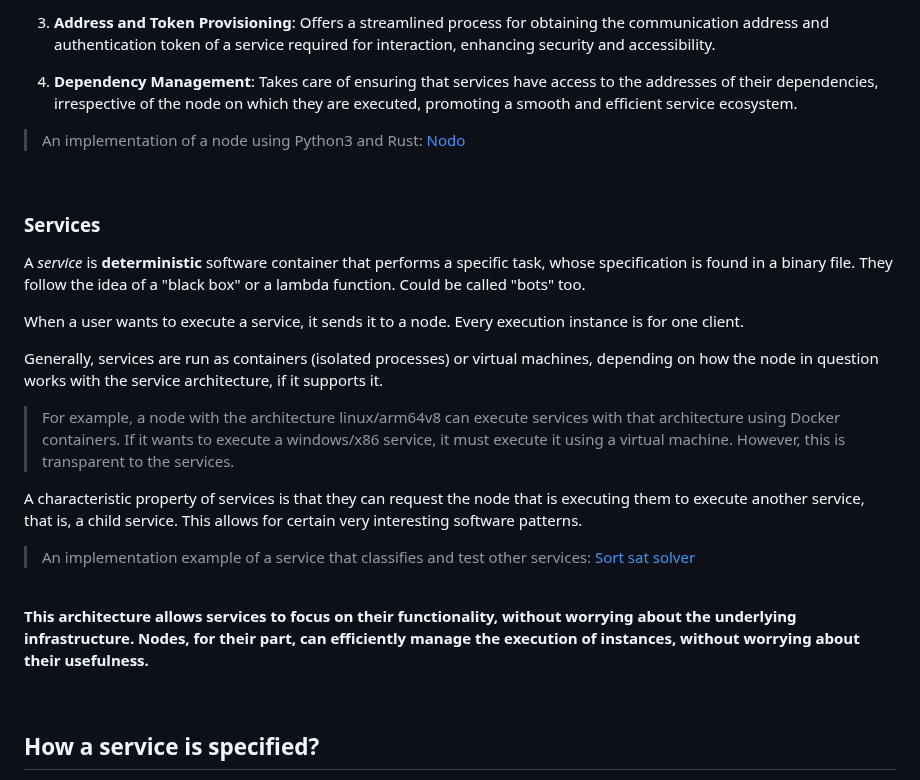
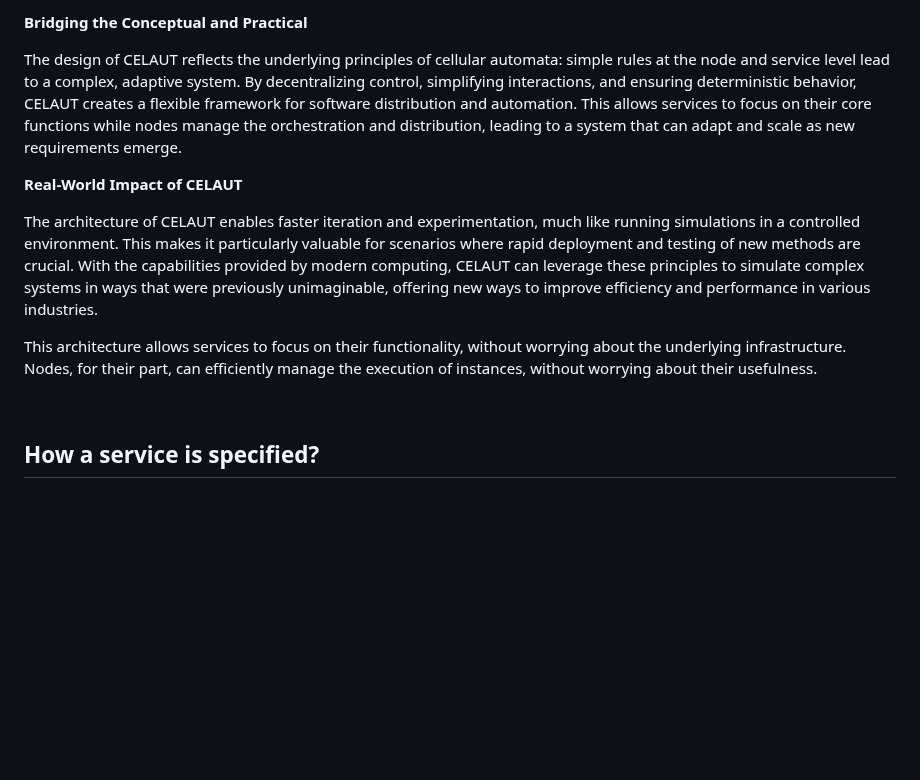
Before and after one commit to celaut-project/celaut-architecture, a Markdown page: README.md, the part around one of its changes. GitHub-like rendering; blank space fills up the shorter version.

```diff
--- a/README.md
+++ b/README.md
@@ -51,30 +56,13 @@ locally or on its peer nodes. This ensures an efficient distribution of tasks an
 
-3. **Address and Token Provisioning**: Offers a streamlined process for obtaining the communication address and authentication token of a service required for interaction, enhancing security and accessibility.
+**Bridging the Conceptual and Practical**
 
-4. **Dependency Management**: Takes care of ensuring that services have access to the addresses of their dependencies, irrespective of the node on which they are executed, promoting a smooth and efficient service ecosystem.
+The design of CELAUT reflects the underlying principles of cellular automata: simple rules at the node and service level lead to a complex, adaptive system. By decentralizing control, simplifying interactions, and ensuring deterministic behavior, CELAUT creates a flexible framework for software distribution and automation. This allows services to focus on their core functions while nodes manage the orchestration and distribution, leading to a system that can adapt and scale as new requirements emerge.
 
->An implementation of a node using Python3 and Rust: [Nodo](https://github.com/celaut-project/nodo)
+**Real-World Impact of CELAUT**
 
-<br>
+The architecture of CELAUT enables faster iteration and experimentation, much like running simulations in a controlled environment. This makes it particularly valuable for scenarios where rapid deployment and testing of new methods are crucial. With the capabilities provided by modern computing, CELAUT can leverage these principles to simulate complex systems in ways that were previously unimaginable, offering new ways to improve efficiency and performance in various industries.
 
-
-### Services
-
-A *service* is **deterministic** software container that performs a specific task, whose specification is found in a binary file. They follow the idea of a "black box" or a lambda function. Could be called "bots" too.
-
-When a user wants to execute a service, it sends it to a node. Every execution instance is for one client.
-
-Generally, services are run as containers (isolated processes) or virtual machines, depending on how the node in question works with the service architecture, if it supports it.
-
->For example, a node with the architecture linux/arm64v8 can execute services with that architecture using Docker containers. If it wants to execute a windows/x86 service, it must execute it using a virtual machine. However, this is transparent to the services.
-
-A characteristic property of services is that they can request the node that is executing them to execute another service, that is, a child service. This allows for certain very interesting software patterns.
-
->An implementation example of a service that classifies and test other services: [Sort sat solver](https://github.com/copa-ai/sort-sat-solver)
-
-<br>
-
-**This architecture allows services to focus on their functionality, without worrying about the underlying infrastructure. Nodes, for their part, can efficiently manage the execution of instances, without worrying about their usefulness.**
+This architecture allows services to focus on their functionality, without worrying about the underlying infrastructure. Nodes, for their part, can efficiently manage the execution of instances, without worrying about their usefulness.
 
 <br>
 
```
Also changed, not shown: other parts of README.md (+29 -24 lines).
